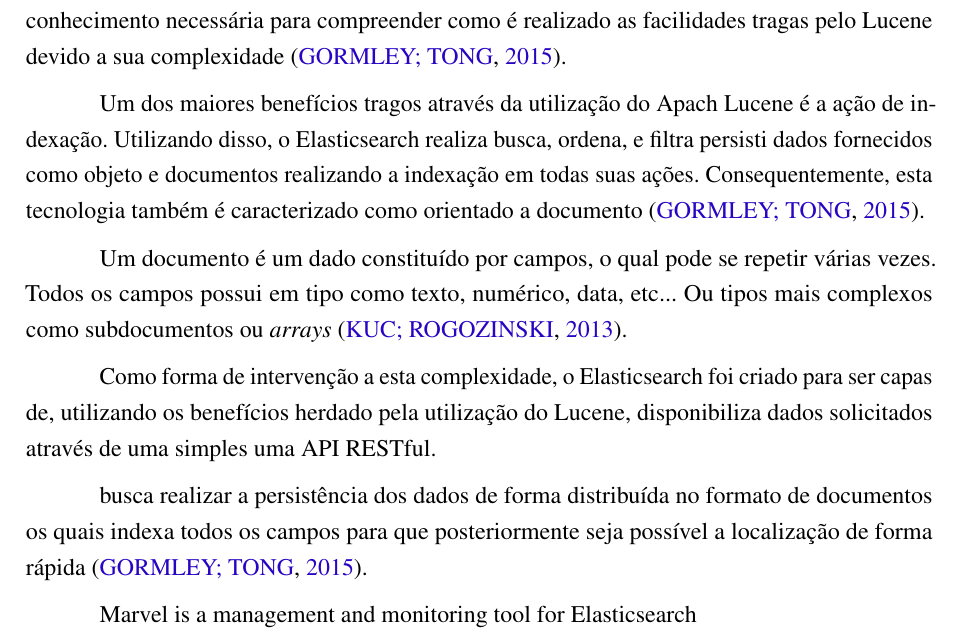
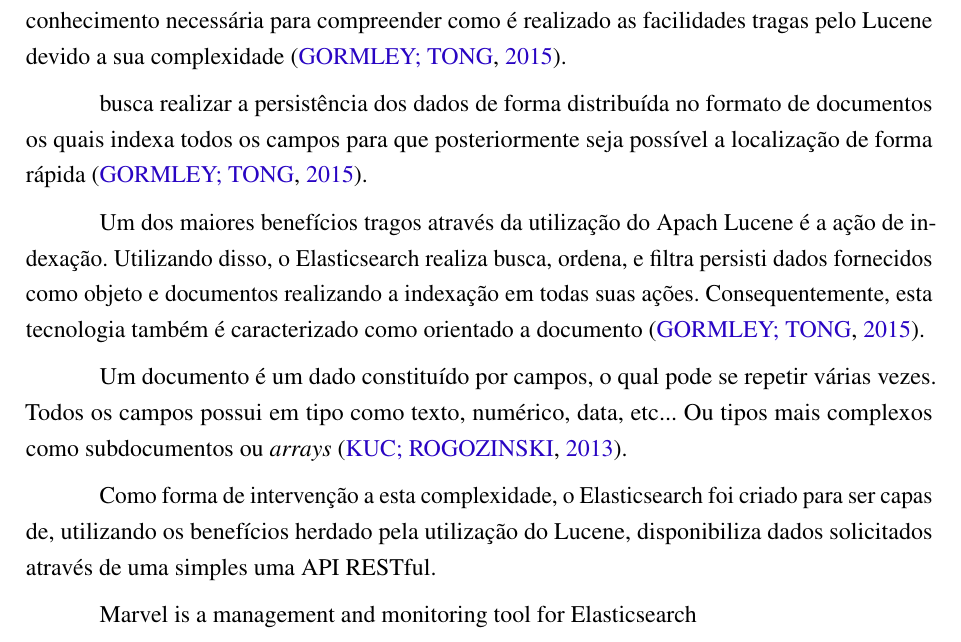
Before and after one commit to nitaicharan/TCC, a LaTeX thesis (Modelo AbnTex2/TCC.tex, which reads Modelo AbnTex2/textuais/capitulo2/elasticsearch.tex): part of page 19 of 24, cut so that both start at the same text. Compiled offline with pdfLaTeX.

Commit message:
Update sex mai 24 09:29:54 -03 2019

```diff
--- a/Modelo AbnTex2/textuais/capitulo2/elasticsearch.tex
+++ b/Modelo AbnTex2/textuais/capitulo2/elasticsearch.tex
@@ -6,10 +6,10 @@
 
 Possuindo como base o Apach Lucene, qualifica por ser atualmente a mais avançado, performática e completa livrara de motor de busca existente, é construído na linguagem Java para poder integrar e usufruir dessa livraria. Ao contrário, é necessário uma grande carga de conhecimento necessária para compreender como é realizado as facilidades tragas pelo Lucene devido a sua complexidade \cite{Gormley:2015}.
 
+busca realizar a persistência dos dados de forma distribuída no formato de documentos os quais indexa todos os campos para que posteriormente seja possível a localização de forma rápida \cite{Gormley:2015}.
+
 Um dos maiores benefícios tragos através da utilização do Apach Lucene é a ação de indexação. Utilizando disso, o Elasticsearch realiza busca, ordena, e filtra persisti dados fornecidos como objeto e documentos realizando a indexação em todas suas ações. Consequentemente, esta tecnologia também é caracterizado como orientado a documento \cite{Gormley:2015}.
 
 Um documento é um dado constituído por campos, o qual pode se repetir várias vezes. Todos os campos possui em tipo como texto, numérico, data, etc... Ou tipos mais complexos como subdocumentos ou \textit{arrays} \cite{Kuc:2013}.
 
 Como forma de intervenção a esta complexidade, o Elasticsearch foi criado para  ser capas de, utilizando os benefícios herdado pela utilização do Lucene, disponibiliza dados solicitados através de uma simples uma API RESTful.
-
-busca realizar a persistência dos dados de forma distribuída no formato de documentos os quais indexa todos os campos para que posteriormente seja possível a localização de forma rápida \cite{Gormley:2015}.
```
Also changed, not shown: Modelo AbnTex2/TCC.pdf, 4 other files.
